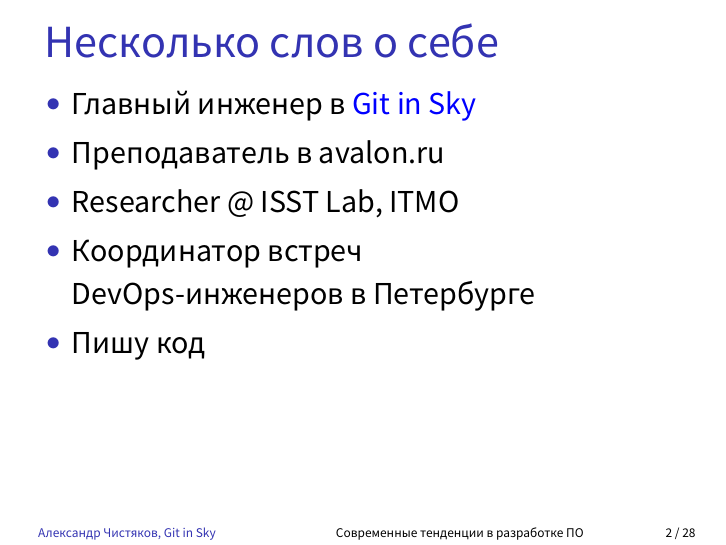
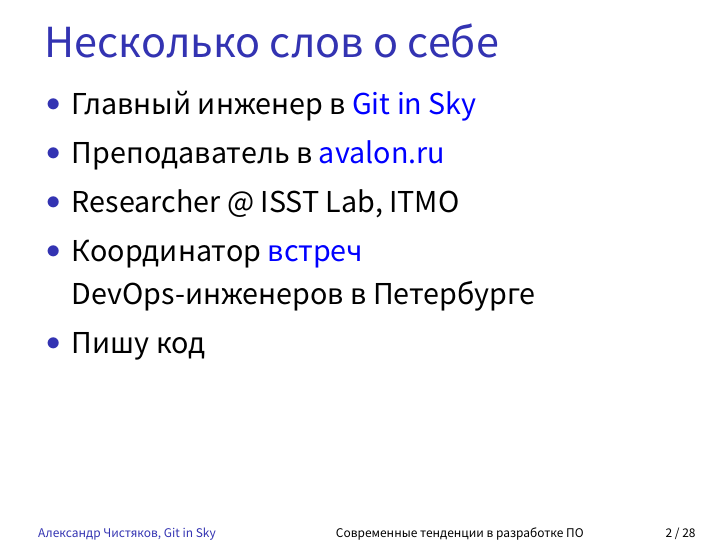
Before and after one commit to alexclear/presentations, LaTeX slides (DevParty2017/presentation.tex): page 2 of 28. Compiled offline with XeLaTeX; a missing font is replaced by an installed copy or a similar font.

Commit message:
Add links

```diff
--- a/DevParty2017/presentation.tex
+++ b/DevParty2017/presentation.tex
@@ -94,9 +94,9 @@
 \begin{textblock*}{\framewidth-0.8cm}(0.5cm,1.5cm)
 \begin{itemize}
   \item Главный инженер в \href{https://gitinsky.com}{\color{blue}{Git in Sky}}
-  \item Преподаватель в avalon.ru
+  \item Преподаватель в \href{http://avalon.ru}{\color{blue}{avalon.ru}}
   \item Researcher @ ISST Lab, ITMO
-  \item Координатор встреч DevOps-инженеров в Петербурге
+  \item Координатор \href{https://meetup.com/DevOps-40}{\color{blue}{встреч}} DevOps-инженеров в Петербурге
   \item Пишу код
 \end{itemize}
 \end{textblock*}
```
